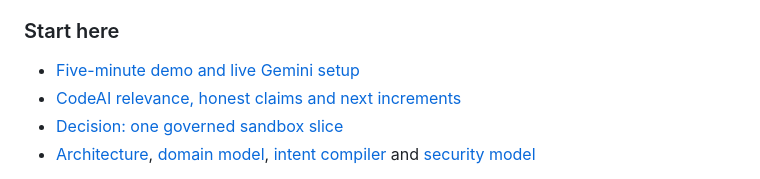
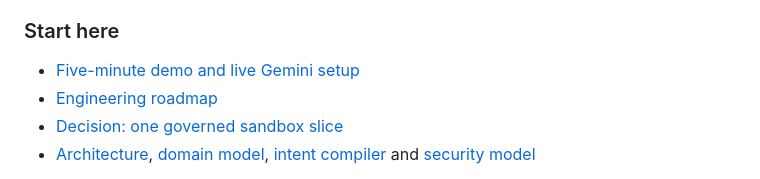
Before and after one commit to GeekNandy/AI-Native-Self-Managing-X-Cloud-Platform, a Markdown page: README.md, the part around the change. Rendered like a GitHub page.

Commit message:
docs: focus project documentation on engineering roadmap

```diff
--- a/README.md
+++ b/README.md
@@ -46,7 +46,7 @@ The demo verifies the complete HTTP control loop, retry deduplication, policy de
 ### Start here
 
 - [Five-minute demo and live Gemini setup](docs/demo-guide.md)
-- [CodeAI relevance, honest claims and next increments](docs/poc-positioning.md)
+- [Engineering roadmap](docs/roadmap.md)
 - [Decision: one governed sandbox slice](docs/adr/0001-governed-sandbox-slice.md)
 - [Architecture](docs/architecture.md), [domain model](docs/domain-model.md), [intent compiler](docs/intent-compiler.md) and [security model](docs/security-model.md)
 
```
Also changed, not shown: docs/poc-positioning.md (deleted, +0 -45 lines), docs/roadmap.md (added, +36 -0 lines).
